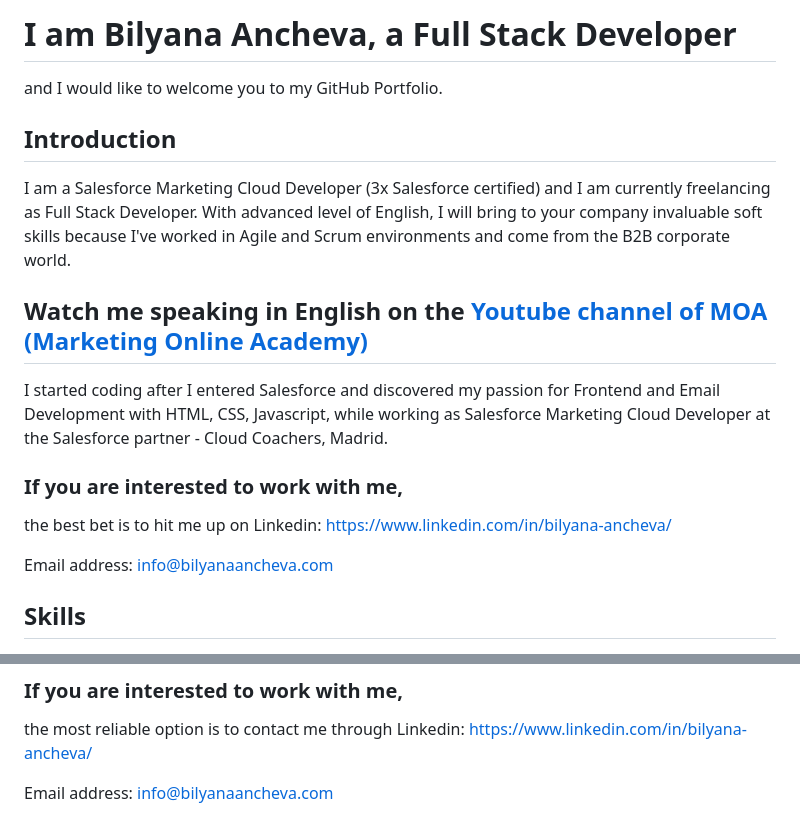
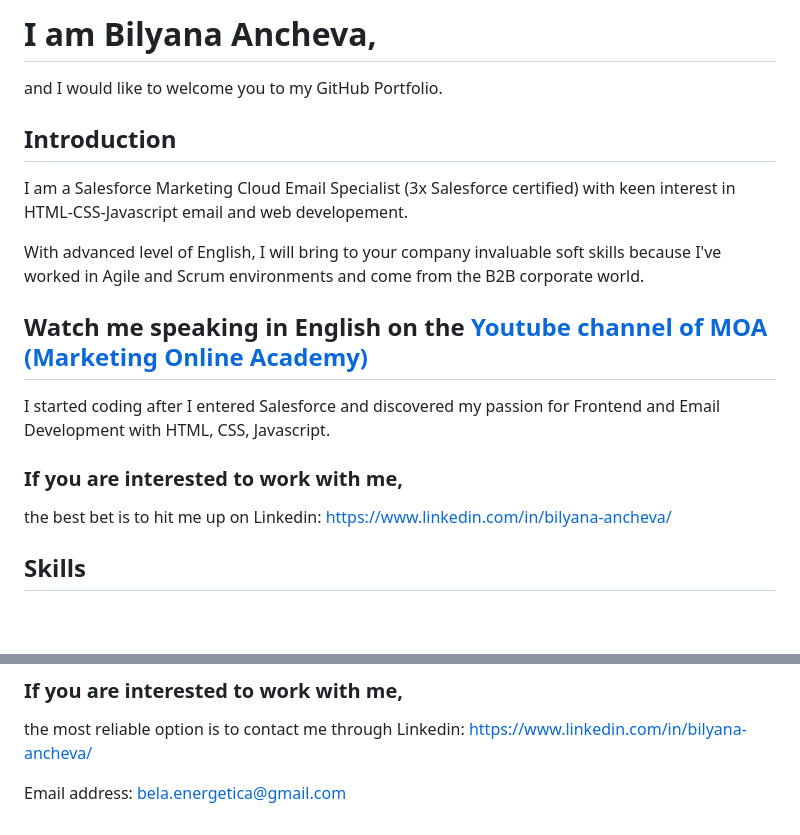
Before and after one commit to ba23-python/bilyanaancheva.github.io, a Markdown page: README.md, 2 parts joined by grey strips. Rendered like a GitHub page; blank space fills up the shorter version.

```diff
--- a/README.md
+++ b/README.md
@@ -1,20 +1,18 @@
-# I am Bilyana Ancheva, a Full Stack Developer
+# I am Bilyana Ancheva,
 and I would like to welcome you to my GitHub Portfolio.
 
 ## Introduction
 
-I am a Salesforce Marketing Cloud Developer (3x Salesforce certified)
-and I am currently freelancing as Full Stack Developer.
+I am a Salesforce Marketing Cloud Email Specialist (3x Salesforce certified) with keen interest in HTML-CSS-Javascript email and web developement.
+
 With advanced level of English, I will bring to your company invaluable soft skills because I've worked in Agile and Scrum environments and come from the B2B corporate world.
 ## Watch me speaking in English on the [Youtube channel of MOA (Marketing Online Academy)](https://www.youtube.com/watch?v=u8LV0w3HrDI)
 
-I started coding after I entered Salesforce and discovered my passion for Frontend and Email Development with HTML, CSS, Javascript,
-while working as Salesforce Marketing Cloud Developer at the Salesforce partner - Cloud Coachers, Madrid.
+I started coding after I entered Salesforce and discovered my passion for Frontend and Email Development with HTML, CSS, Javascript.
 
 ### If you are interested to work with me,
 the best bet is to hit me up on Linkedin: https://www.linkedin.com/in/bilyana-ancheva/
 
-Email address: info@bilyanaancheva.com
 
 ## Skills
 - Programming Languages currently upskilling in: HTML5, CSS3, Javascript  (Upgrade Hub, Madrid)
@@ -86,4 +84,4 @@ Rest API usage and Testing with Postman, Journey Builder, Relational data model,
 ### If you are interested to work with me,
 the most reliable option is to contact me through Linkedin: https://www.linkedin.com/in/bilyana-ancheva/
 
-Email address: info@bilyanaancheva.com
+Email address: bela.energetica@gmail.com
```
